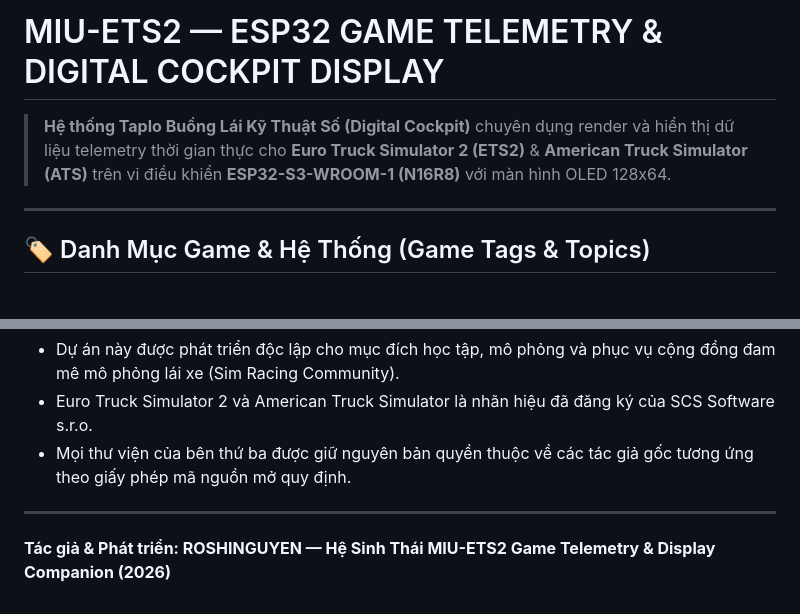
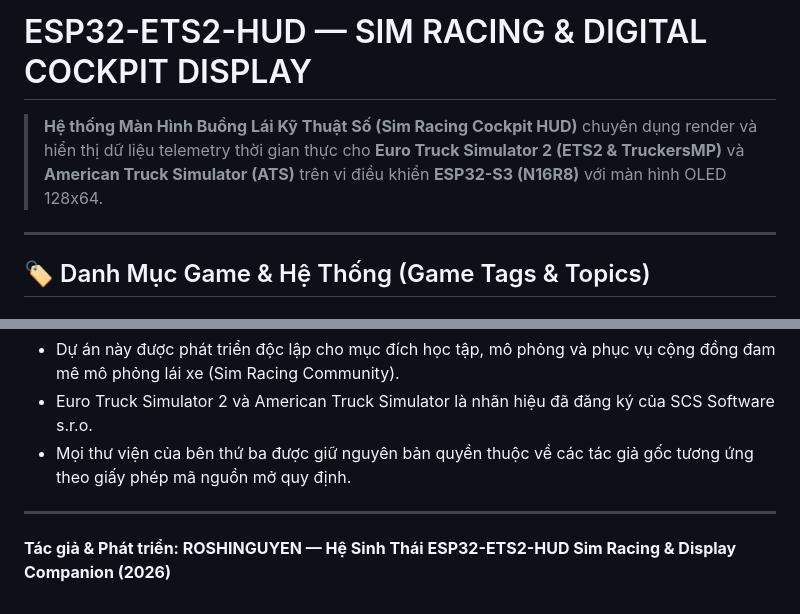
Before and after one commit to ROSHINGUYEN/ESP32-ETS2-HUD, a Markdown page: README.md, 2 parts joined by grey strips. Rendered like a GitHub page.

Commit message:
docs: sync title and branding with new repo name ESP32-ETS2-HUD

```diff
--- a/README.md
+++ b/README.md
@@ -1,6 +1,6 @@
-# MIU-ETS2 — ESP32 GAME TELEMETRY & DIGITAL COCKPIT DISPLAY
+# ESP32-ETS2-HUD — SIM RACING & DIGITAL COCKPIT DISPLAY
 
-> **Hệ thống Taplo Buồng Lái Kỹ Thuật Số (Digital Cockpit)** chuyên dụng render và hiển thị dữ liệu telemetry thời gian thực cho **Euro Truck Simulator 2 (ETS2)** & **American Truck Simulator (ATS)** trên vi điều khiển **ESP32-S3-WROOM-1 (N16R8)** với màn hình OLED 128x64.
+> **Hệ thống Màn Hình Buồng Lái Kỹ Thuật Số (Sim Racing Cockpit HUD)** chuyên dụng render và hiển thị dữ liệu telemetry thời gian thực cho **Euro Truck Simulator 2 (ETS2 & TruckersMP)** và **American Truck Simulator (ATS)** trên vi điều khiển **ESP32-S3 (N16R8)** với màn hình OLED 128x64.
 
 ---
 
@@ -339,4 +339,4 @@ E:\MIU_EILIK_ESP32-S3\
 - Mọi thư viện của bên thứ ba được giữ nguyên bản quyền thuộc về các tác giả gốc tương ứng theo giấy phép mã nguồn mở quy định.
 
 ---
-**Tác giả & Phát triển: ROSHINGUYEN — Hệ Sinh Thái MIU-ETS2 Game Telemetry & Display Companion (2026)**
+**Tác giả & Phát triển: ROSHINGUYEN — Hệ Sinh Thái ESP32-ETS2-HUD Sim Racing & Display Companion (2026)**
```
